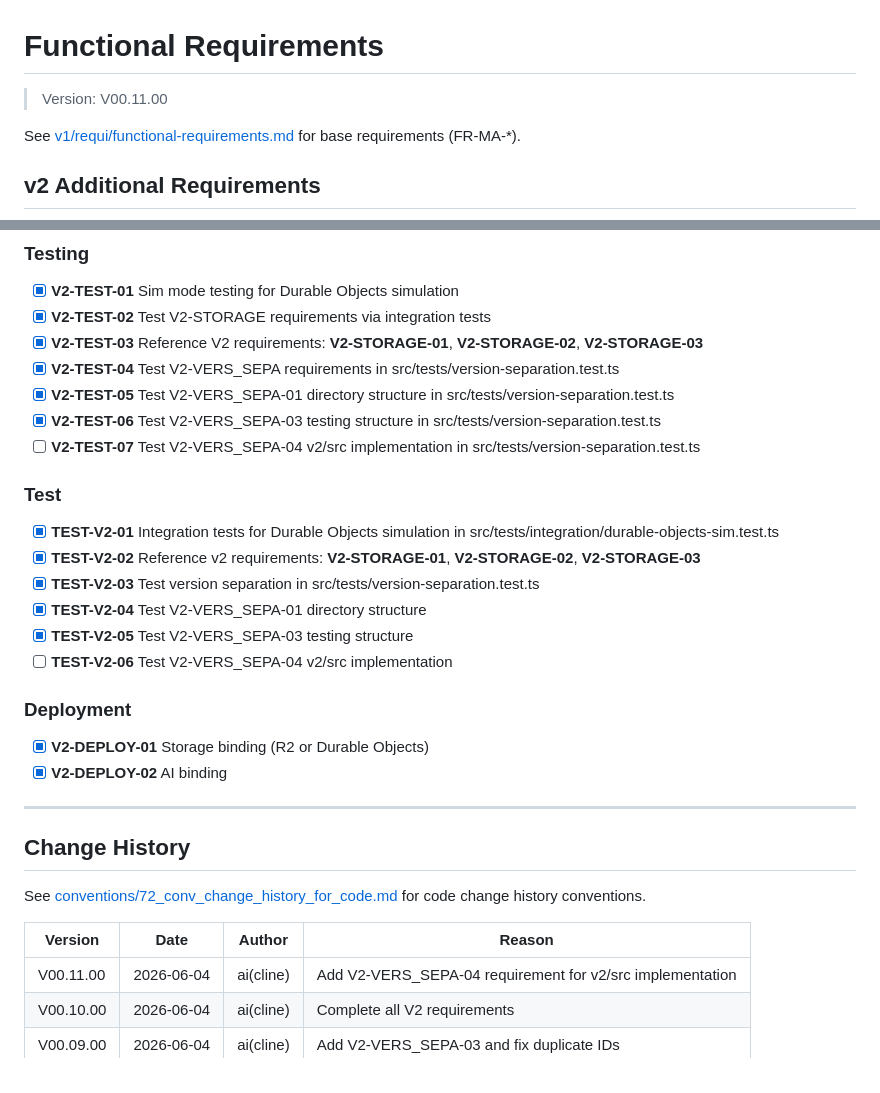
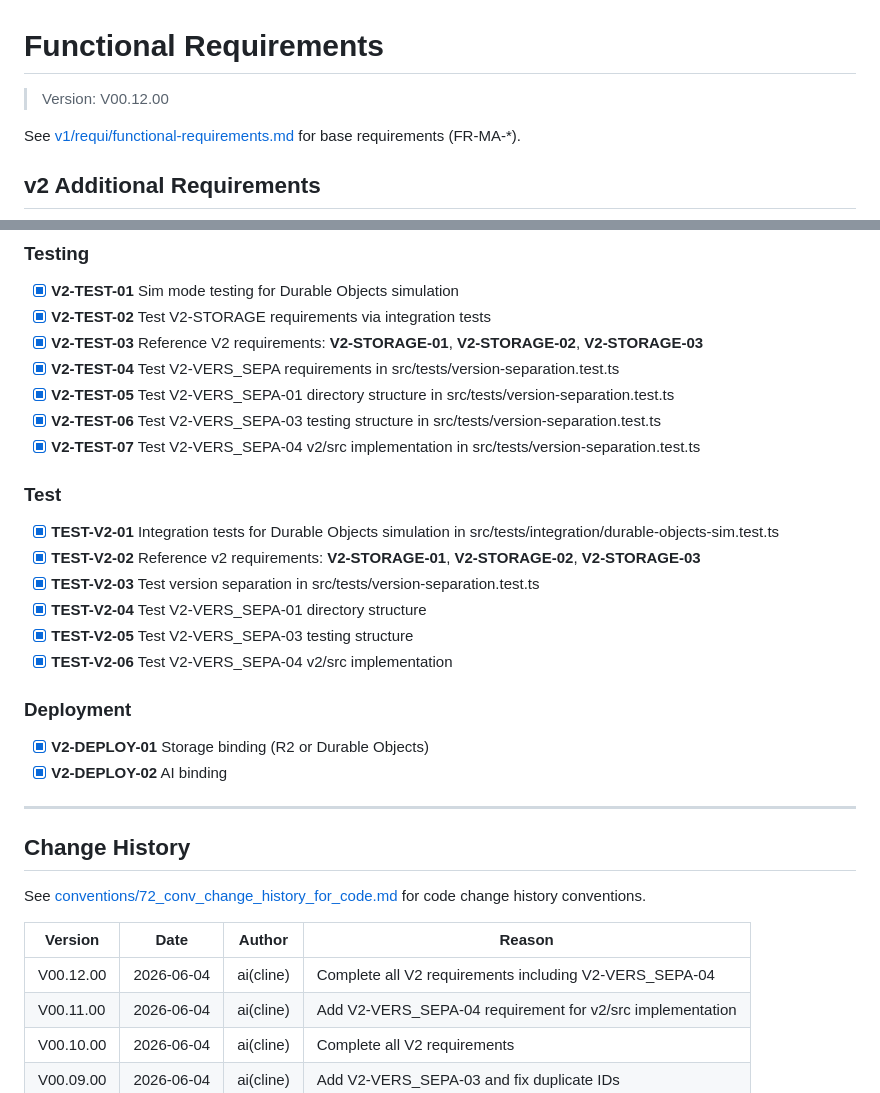
Before and after one commit to raoulExtra/cf_ag_p01, a Markdown page: v2/requi/functional-requirements.md, 2 parts joined by grey strips. Drawn GitHub-style.

Commit message:
complete all v2 requirements

```diff
--- a/v2/requi/functional-requirements.md
+++ b/v2/requi/functional-requirements.md
@@ -1,5 +1,5 @@
 # Functional Requirements
-> Version: V00.11.00
+> Version: V00.12.00
 
 See [v1/requi/functional-requirements.md](v1/requi/functional-requirements.md) for base requirements (FR-MA-*).
 
@@ -26,7 +26,7 @@ See [v1/requi/functional-requirements.md](v1/requi/functional-requirements.md) f
 - [x] **V2-TEST-04** Test V2-VERS_SEPA requirements in src/tests/version-separation.test.ts
 - [x] **V2-TEST-05** Test V2-VERS_SEPA-01 directory structure in src/tests/version-separation.test.ts
 - [x] **V2-TEST-06** Test V2-VERS_SEPA-03 testing structure in src/tests/version-separation.test.ts
-- [ ] **V2-TEST-07** Test V2-VERS_SEPA-04 v2/src implementation in src/tests/version-separation.test.ts
+- [x] **V2-TEST-07** Test V2-VERS_SEPA-04 v2/src implementation in src/tests/version-separation.test.ts
 
 ### Test
 - [x] **TEST-V2-01** Integration tests for Durable Objects simulation in src/tests/integration/durable-objects-sim.test.ts
@@ -34,7 +34,7 @@ See [v1/requi/functional-requirements.md](v1/requi/functional-requirements.md) f
 - [x] **TEST-V2-03** Test version separation in src/tests/version-separation.test.ts
 - [x] **TEST-V2-04** Test V2-VERS_SEPA-01 directory structure
 - [x] **TEST-V2-05** Test V2-VERS_SEPA-03 testing structure
-- [ ] **TEST-V2-06** Test V2-VERS_SEPA-04 v2/src implementation
+- [x] **TEST-V2-06** Test V2-VERS_SEPA-04 v2/src implementation
 
 ### Deployment
 - [x] **V2-DEPLOY-01** Storage binding (R2 or Durable Objects)
@@ -48,6 +48,7 @@ See [conventions/72_conv_change_history_for_code.md](conventions/72_conv_change_
 
 | Version | Date | Author | Reason |
 |---------|------|--------|--------|
+| V00.12.00 | 2026-06-04 | ai(cline) | Complete all V2 requirements including V2-VERS_SEPA-04 |
 | V00.11.00 | 2026-06-04 | ai(cline) | Add V2-VERS_SEPA-04 requirement for v2/src implementation |
 | V00.10.00 | 2026-06-04 | ai(cline) | Complete all V2 requirements |
 | V00.09.00 | 2026-06-04 | ai(cline) | Add V2-VERS_SEPA-03 and fix duplicate IDs |
```
Also changed, not shown: other parts of v2/requi/functional-requirements.md (+1 -1 lines).
